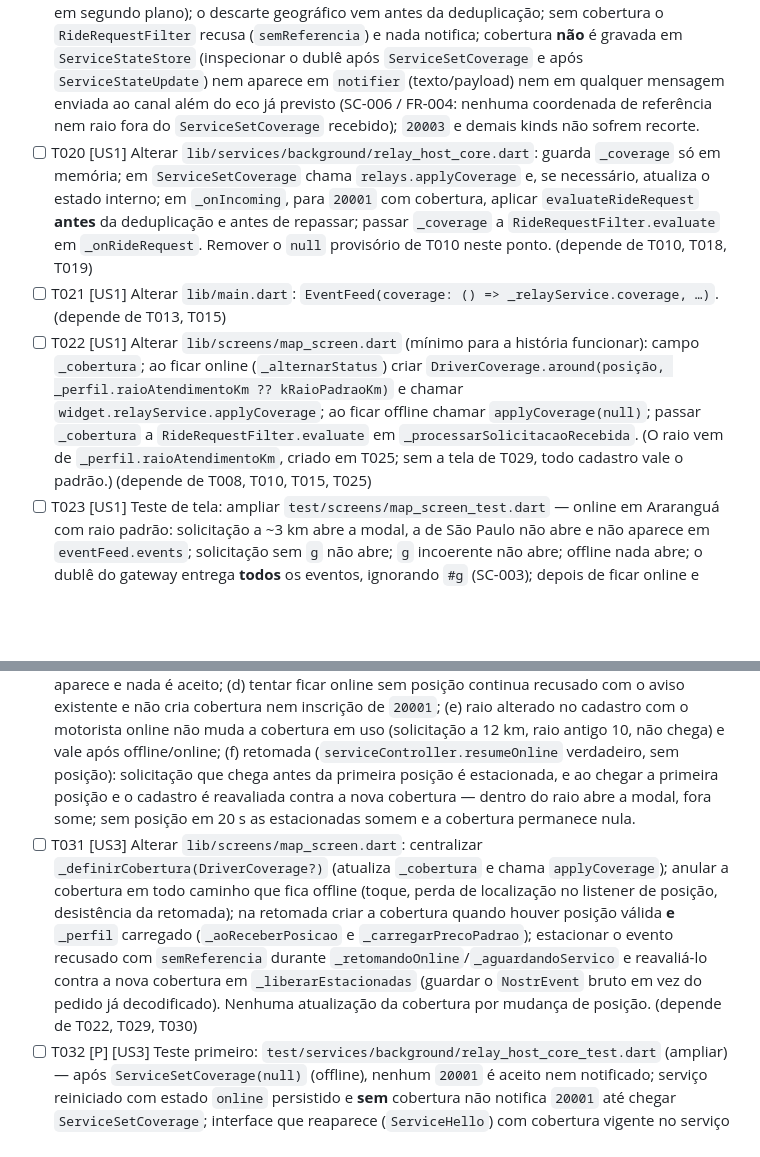
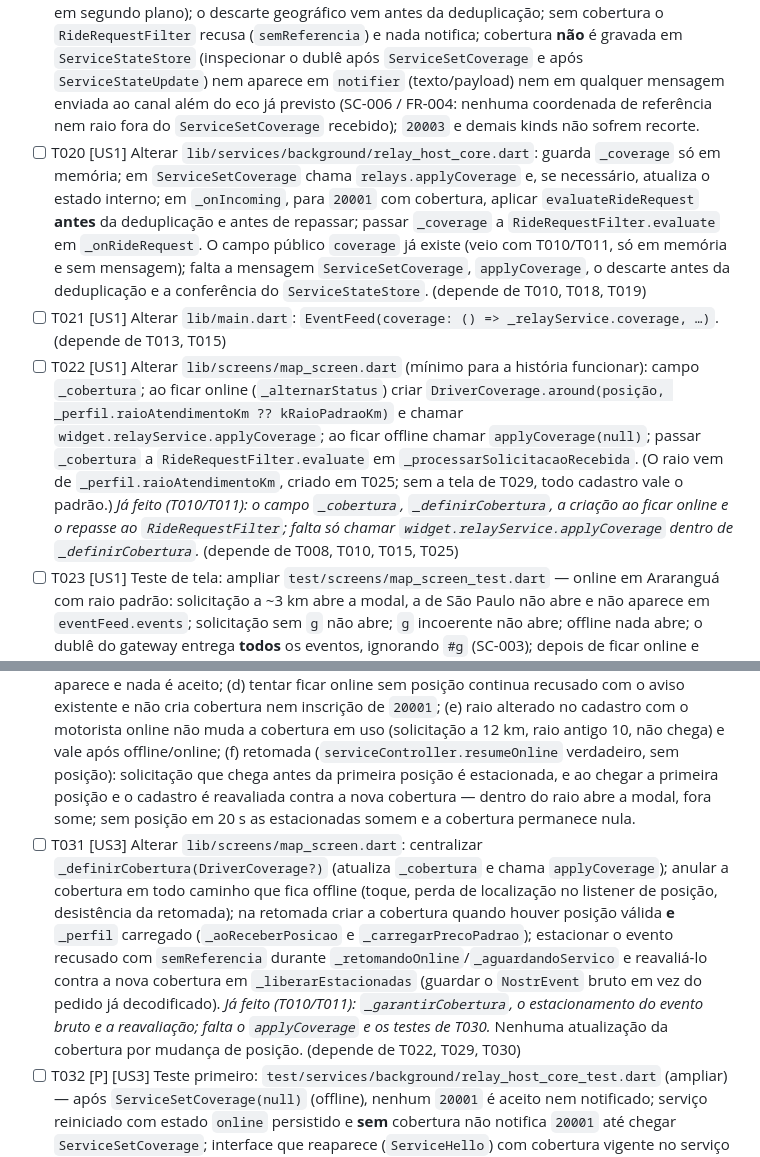
Before and after one commit to ozmartins/RideRelayDriver, a Markdown page: specs/027-filtro-geografico-solicitacoes/tasks.md, 2 parts joined by grey strips. GitHub-like rendering; blank space fills up the shorter version.

```diff
--- a/specs/027-filtro-geografico-solicitacoes/tasks.md
+++ b/specs/027-filtro-geografico-solicitacoes/tasks.md
@@ -50,9 +50,9 @@ fixa e ciclo online/offline (P2).
 - [ ] T017 [P] [US1] Teste primeiro: `test/services/remote_relay_connection_test.dart` (ampliar) e `test/services/background/service_messages_test.dart` — `ServiceSetCoverage` ida e volta (com cobertura e com `null`), `fromJson` estrito; `applyCoverage` em `RemoteRelayConnection` guarda `coverage` e envia a mensagem pelo canal; recebendo `ServiceHelloAck` (serviço reiniciado) reenvia a cobertura vigente.
 - [ ] T018 [US1] Acrescentar `ServiceSetCoverage` (`type: 'coverage'`) em `lib/services/background/service_messages.dart` e `applyCoverage` em `lib/services/remote_relay_connection.dart` (envio, guarda local, reenvio no `ServiceHelloAck`). (depende de T008, T015, T017)
 - [ ] T019 [P] [US1] Teste primeiro: ampliar o teste do `RelayHostCore` em `test/services/background/` (dublês `fake_message_channel`, `fake_ride_request_notifier`, sem rede) — `ServiceSetCoverage` chama `relays.applyCoverage`; `20001` fora do raio, sem `g` ou fora das células **não** é repassado à interface nem notifica; dentro é repassado e notifica (app em segundo plano); o descarte geográfico vem antes da deduplicação; sem cobertura o `RideRequestFilter` recusa (`semReferencia`) e nada notifica; cobertura **não** é gravada em `ServiceStateStore` (inspecionar o dublê após `ServiceSetCoverage` e após `ServiceStateUpdate`) nem aparece em `notifier` (texto/payload) nem em qualquer mensagem enviada ao canal além do eco já previsto (SC-006 / FR-004: nenhuma coordenada de referência nem raio fora do `ServiceSetCoverage` recebido); `20003` e demais kinds não sofrem recorte.
-- [ ] T020 [US1] Alterar `lib/services/background/relay_host_core.dart`: guarda `_coverage` só em memória; em `ServiceSetCoverage` chama `relays.applyCoverage` e, se necessário, atualiza o estado interno; em `_onIncoming`, para `20001` com cobertura, aplicar `evaluateRideRequest` **antes** da deduplicação e antes de repassar; passar `_coverage` a `RideRequestFilter.evaluate` em `_onRideRequest`. Remover o `null` provisório de T010 neste ponto. (depende de T010, T018, T019)
+- [ ] T020 [US1] Alterar `lib/services/background/relay_host_core.dart`: guarda `_coverage` só em memória; em `ServiceSetCoverage` chama `relays.applyCoverage` e, se necessário, atualiza o estado interno; em `_onIncoming`, para `20001` com cobertura, aplicar `evaluateRideRequest` **antes** da deduplicação e antes de repassar; passar `_coverage` a `RideRequestFilter.evaluate` em `_onRideRequest`. O campo público `coverage` já existe (veio com T010/T011, só em memória e sem mensagem); falta a mensagem `ServiceSetCoverage`, `applyCoverage`, o descarte antes da deduplicação e a conferência do `ServiceStateStore`. (depende de T010, T018, T019)
 - [ ] T021 [US1] Alterar `lib/main.dart`: `EventFeed(coverage: () => _relayService.coverage, …)`. (depende de T013, T015)
-- [ ] T022 [US1] Alterar `lib/screens/map_screen.dart` (mínimo para a história funcionar): campo `_cobertura`; ao ficar online (`_alternarStatus`) criar `DriverCoverage.around(posição, _perfil.raioAtendimentoKm ?? kRaioPadraoKm)` e chamar `widget.relayService.applyCoverage`; ao ficar offline chamar `applyCoverage(null)`; passar `_cobertura` a `RideRequestFilter.evaluate` em `_processarSolicitacaoRecebida`. (O raio vem de `_perfil.raioAtendimentoKm`, criado em T025; sem a tela de T029, todo cadastro vale o padrão.) (depende de T008, T010, T015, T025)
+- [ ] T022 [US1] Alterar `lib/screens/map_screen.dart` (mínimo para a história funcionar): campo `_cobertura`; ao ficar online (`_alternarStatus`) criar `DriverCoverage.around(posição, _perfil.raioAtendimentoKm ?? kRaioPadraoKm)` e chamar `widget.relayService.applyCoverage`; ao ficar offline chamar `applyCoverage(null)`; passar `_cobertura` a `RideRequestFilter.evaluate` em `_processarSolicitacaoRecebida`. (O raio vem de `_perfil.raioAtendimentoKm`, criado em T025; sem a tela de T029, todo cadastro vale o padrão.) *Já feito (T010/T011): o campo `_cobertura`, `_definirCobertura`, a criação ao ficar online e o repasse ao `RideRequestFilter`; falta só chamar `widget.relayService.applyCoverage` dentro de `_definirCobertura`.* (depende de T008, T010, T015, T025)
 - [ ] T023 [US1] Teste de tela: ampliar `test/screens/map_screen_test.dart` — online em Araranguá com raio padrão: solicitação a ~3 km abre a modal, a de São Paulo não abre e não aparece em `eventFeed.events`; solicitação sem `g` não abre; `g` incoerente não abre; offline nada abre; o dublê do gateway entrega **todos** os eventos, ignorando `#g` (SC-003); depois de ficar online e receber solicitações, nenhum evento publicado pelo app (`FakeRelayGateway.published`) nem o `KeyValueStore` em memória contém a latitude/longitude da referência nem o raio (SC-006). Dublês de gateway e de localização, sem rede. (depende de T011, T021, T022)
 
 **Ponto de controle**: US1 funciona de ponta a ponta com o raio padrão; `flutter analyze` e `flutter test` limpos.
@@ -77,7 +77,7 @@ fixa e ciclo online/offline (P2).
 **Teste independente**: simular deslocamento, offline/online, perda de GPS, retomada e mudança de raio online.
 
 - [ ] T030 [P] [US3] Teste primeiro: ampliar `test/screens/map_screen_test.dart` — (a) online no ponto A, posição simulada 30 km adiante: solicitação perto de A ainda chega, perto do novo ponto não; (b) offline e online de novo no novo ponto: agora a segunda chega e a primeira não; (c) perda de localização online força offline, `applyCoverage(null)` é chamado, o aviso de sempre aparece e nada é aceito; (d) tentar ficar online sem posição continua recusado com o aviso existente e não cria cobertura nem inscrição de `20001`; (e) raio alterado no cadastro com o motorista online não muda a cobertura em uso (solicitação a 12 km, raio antigo 10, não chega) e vale após offline/online; (f) retomada (`serviceController.resumeOnline` verdadeiro, sem posição): solicitação que chega antes da primeira posição é estacionada, e ao chegar a primeira posição e o cadastro é reavaliada contra a nova cobertura — dentro do raio abre a modal, fora some; sem posição em 20 s as estacionadas somem e a cobertura permanece nula.
-- [ ] T031 [US3] Alterar `lib/screens/map_screen.dart`: centralizar `_definirCobertura(DriverCoverage?)` (atualiza `_cobertura` e chama `applyCoverage`); anular a cobertura em todo caminho que fica offline (toque, perda de localização no listener de posição, desistência da retomada); na retomada criar a cobertura quando houver posição válida **e** `_perfil` carregado (`_aoReceberPosicao` e `_carregarPrecoPadrao`); estacionar o evento recusado com `semReferencia` durante `_retomandoOnline`/`_aguardandoServico` e reavaliá-lo contra a nova cobertura em `_liberarEstacionadas` (guardar o `NostrEvent` bruto em vez do pedido já decodificado). Nenhuma atualização da cobertura por mudança de posição. (depende de T022, T029, T030)
+- [ ] T031 [US3] Alterar `lib/screens/map_screen.dart`: centralizar `_definirCobertura(DriverCoverage?)` (atualiza `_cobertura` e chama `applyCoverage`); anular a cobertura em todo caminho que fica offline (toque, perda de localização no listener de posição, desistência da retomada); na retomada criar a cobertura quando houver posição válida **e** `_perfil` carregado (`_aoReceberPosicao` e `_carregarPrecoPadrao`); estacionar o evento recusado com `semReferencia` durante `_retomandoOnline`/`_aguardandoServico` e reavaliá-lo contra a nova cobertura em `_liberarEstacionadas` (guardar o `NostrEvent` bruto em vez do pedido já decodificado). *Já feito (T010/T011): `_garantirCobertura`, o estacionamento do evento bruto e a reavaliação; falta o `applyCoverage` e os testes de T030.* Nenhuma atualização da cobertura por mudança de posição. (depende de T022, T029, T030)
 - [ ] T032 [P] [US3] Teste primeiro: `test/services/background/relay_host_core_test.dart` (ampliar) — após `ServiceSetCoverage(null)` (offline), nenhum `20001` é aceito nem notificado; serviço reiniciado com estado `online` persistido e **sem** cobertura não notifica `20001` até chegar `ServiceSetCoverage`; interface que reaparece (`ServiceHello`) com cobertura vigente no serviço não a perde.
 - [ ] T033 [US3] Ajustar `lib/services/background/relay_host_core.dart` se T032 expuser lacuna (cobertura preservada no `ServiceHello`, nula após `dispose`/reinício); nenhuma gravação da cobertura em `ServiceStateStore`. (depende de T020, T032)
 
```
Also changed, not shown: other parts of specs/027-filtro-geografico-solicitacoes/tasks.md (+10 -10 lines).
